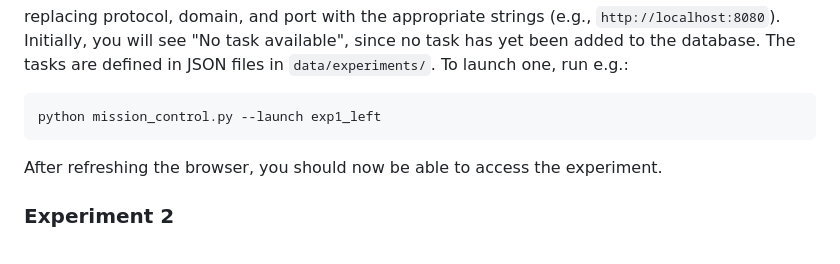
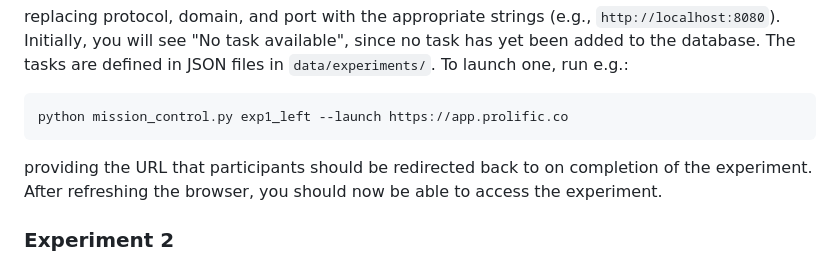
Before and after one commit to jwcarr/lexisense, a Markdown page: README.md, the part around the change. GitHub-like rendering.

Commit message:
Additional note about launching experiment 1 on prolific

````diff
--- a/README.md
+++ b/README.md
@@ -119,10 +119,10 @@ protocol://domain:port/?PROLIFIC_PID=000000000000000000000001
 replacing protocol, domain, and port with the appropriate strings (e.g., `http://localhost:8080`). Initially, you will see "No task available", since no task has yet been added to the database. The tasks are defined in JSON files in `data/experiments/`. To launch one, run e.g.:
 
 ```bash
-python mission_control.py --launch exp1_left
+python mission_control.py exp1_left --launch https://app.prolific.co
 ```
 
-After refreshing the browser, you should now be able to access the experiment.
+providing the URL that participants should be redirected back to on completion of the experiment. After refreshing the browser, you should now be able to access the experiment.
 
 
 ### Experiment 2
````
